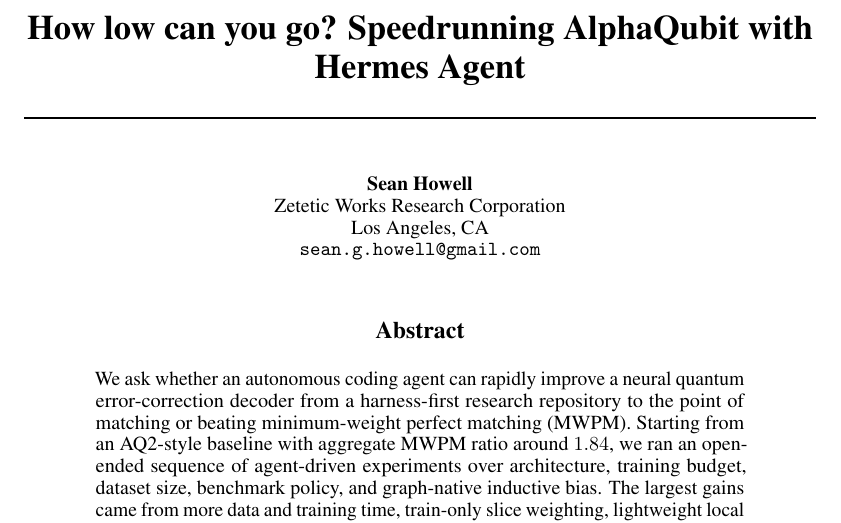
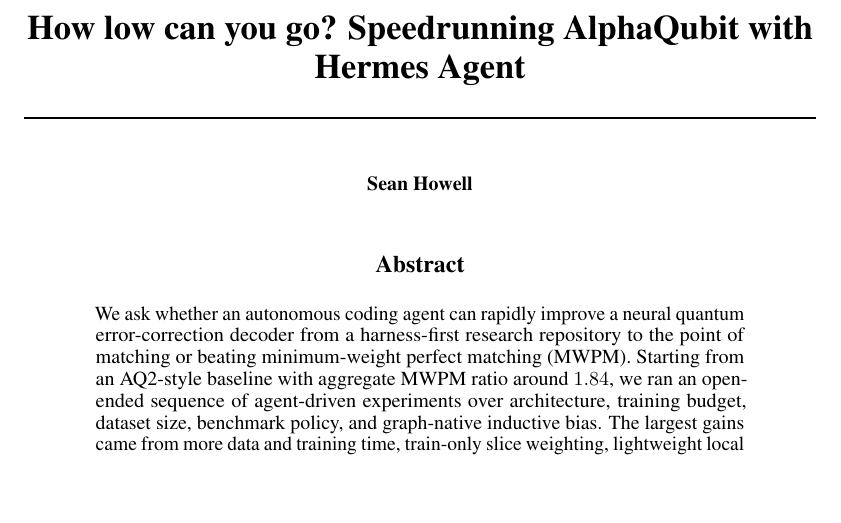
Before and after one commit to sghowell/nano-qec, a LaTeX paper (paper/how-low-can-you-go/main_name_only.tex): part of page 1 of 9, cut so that both start at the same text, the shorter picture padded with empty space. Compiled offline with pdfLaTeX.

Commit message:
paper: keep only name-only manuscript artifacts

```diff
--- a/paper/how-low-can-you-go/main.tex
+++ b/paper/how-low-can-you-go/main_name_only.tex
@@ -16,12 +16,7 @@
 
 \title{How low can you go? Speedrunning AlphaQubit with Hermes Agent}
 
-\author{%
-  Sean Howell\\
-  Zetetic Works Research Corporation\\
-  Los Angeles, CA\\
-  \texttt{sean.g.howell@gmail.com}
-}
+\author{Sean Howell}
 
 \begin{document}
 \maketitle
```
Also changed, not shown: paper/how-low-can-you-go/main.pdf (deleted), paper/how-low-can-you-go/main_name_only.pdf (added).
